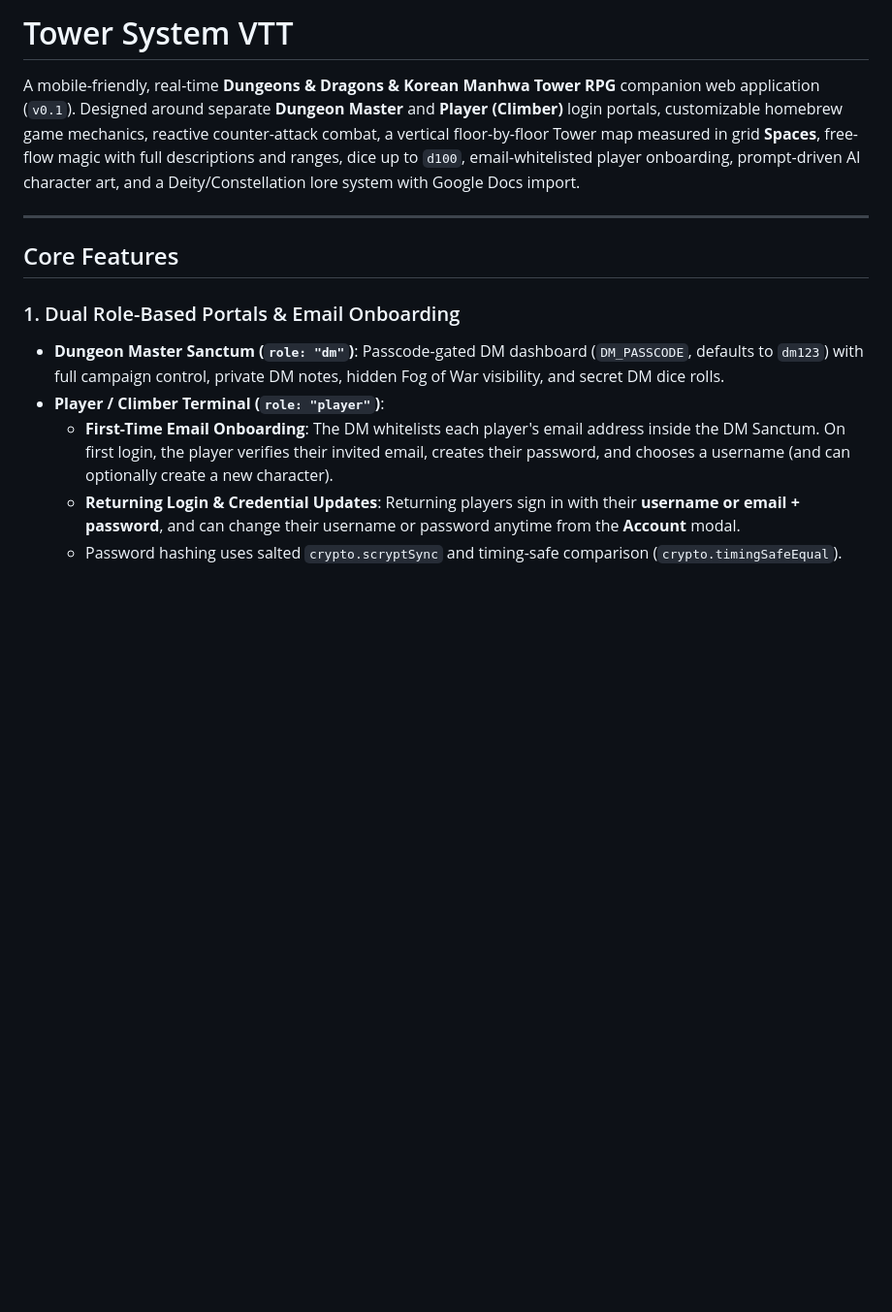
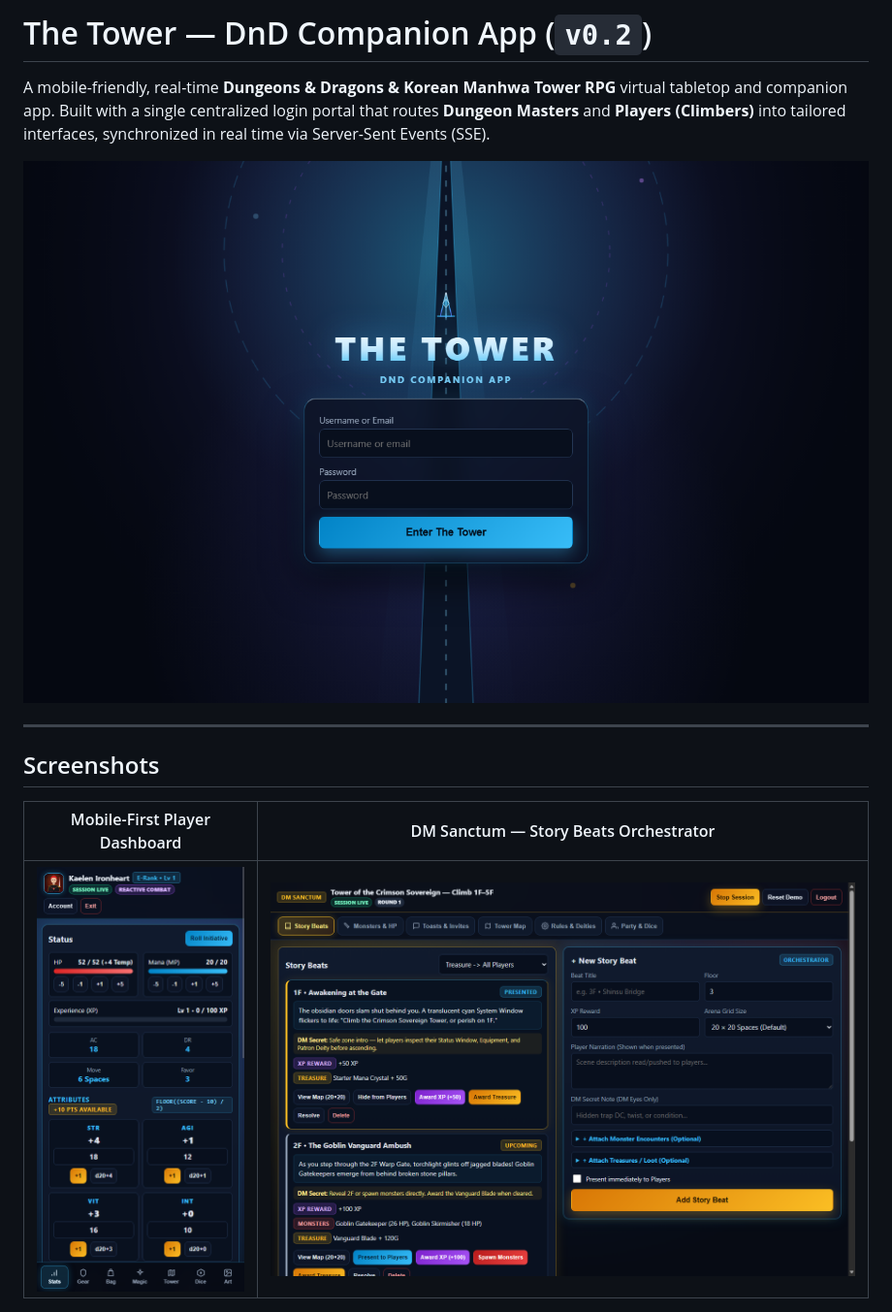
Before and after one commit to jairusjimenez/tower-dnd-companion-app, a Markdown page: README.md, the part around one of its changes. Shown at 97% size. Rendered like a GitHub page; pictures changed too: docs/images/dm-story-beats.png (added), docs/images/login.png (added), docs/images/player-dashboard.png (added); blank space fills up the shorter version.

Commit message:
Version 0.2.1 - README changes

```diff
--- a/README.md
+++ b/README.md
@@ -1,15 +1,14 @@
-# Tower System VTT
+# The Tower — DnD Companion App (`v0.2`)
 
-A mobile-friendly, real-time **Dungeons & Dragons & Korean Manhwa Tower RPG** companion web application (`v0.1`). Designed around separate **Dungeon Master** and **Player (Climber)** login portals, customizable homebrew game mechanics, reactive counter-attack combat, a vertical floor-by-floor Tower map measured in grid **Spaces**, free-flow magic with full descriptions and ranges, dice up to `d100`, email-whitelisted player onboarding, prompt-driven AI character art, and a Deity/Constellation lore system with Google Docs import.
+A mobile-friendly, real-time **Dungeons & Dragons & Korean Manhwa Tower RPG** virtual tabletop and companion app. Built with a single centralized login portal that routes **Dungeon Masters** and **Players (Climbers)** into tailored interfaces, synchronized in real time via Server-Sent Events (SSE).
+
+![The Tower Login Screen](docs/images/login.png)
 
 ---
 
-## Core Features
+## Screenshots
 
-### 1. Dual Role-Based Portals & Email Onboarding
-- **Dungeon Master Sanctum (`role: "dm"`)**: Passcode-gated DM dashboard (`DM_PASSCODE`, defaults to `dm123`) with full campaign control, private DM notes, hidden Fog of War visibility, and secret DM dice rolls.
-- **Player / Climber Terminal (`role: "player"`)**:
-  - **First-Time Email Onboarding**: The DM whitelists each player's email address inside the DM Sanctum. On first login, the player verifies their invited email, creates their password, and chooses a username (and can optionally create a new character).
-  - **Returning Login & Credential Updates**: Returning players sign in with their **username or email + password**, and can change their username or password anytime from the **Account** modal.
-  - Password hashing uses salted `crypto.scryptSync` and timing-safe comparison (`crypto.timingSafeEqual`).
+| Mobile-First Player Dashboard | DM Sanctum — Story Beats Orchestrator |
+| :---: | :---: |
+| ![Player Dashboard](docs/images/player-dashboard.png) | ![DM Story Beats](docs/images/dm-story-beats.png) |
 
```
Also changed, not shown: other parts of README.md (+56 -52 lines), docs/images/beat-map.png (added).
